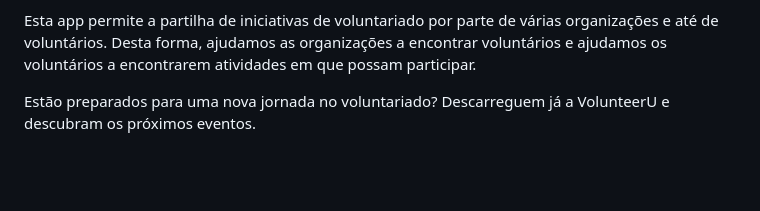
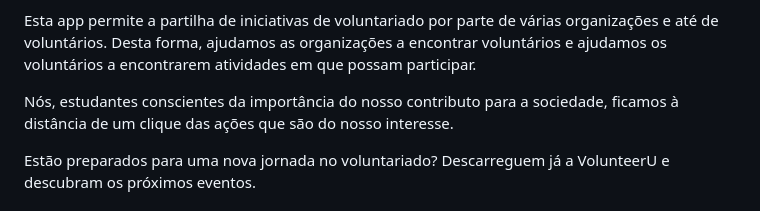
Before and after one commit to larampc/VolunteerU, a Markdown page: README.md, the part around the change. Rendered like a GitHub page; blank space fills up the shorter version.

Commit message:
Added final sentence to pitch

```diff
--- a/README.md
+++ b/README.md
@@ -71,6 +71,8 @@ Para resolver isso, temos o prazer de vos apresentar a VolunteerU.
 
 Esta app permite a partilha de iniciativas de voluntariado por parte de várias organizações e até de voluntários.
 Desta forma, ajudamos as organizações a encontrar voluntários e ajudamos os voluntários a encontrarem atividades em que possam participar.
+
+Nós, estudantes conscientes da importância do nosso contributo para a sociedade, ficamos à distância de um clique das ações que são do nosso interesse.
 
 Estão preparados para uma nova jornada no voluntariado? Descarreguem já a VolunteerU e descubram os próximos eventos.
 
```
